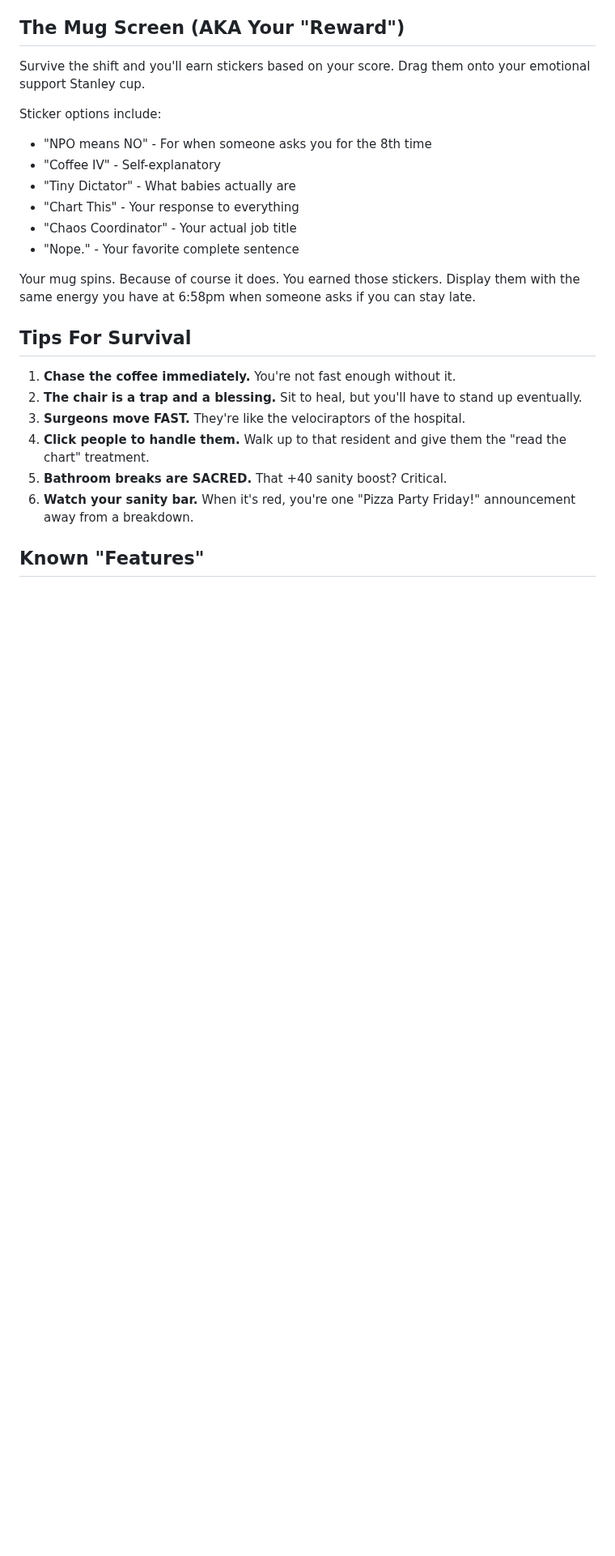
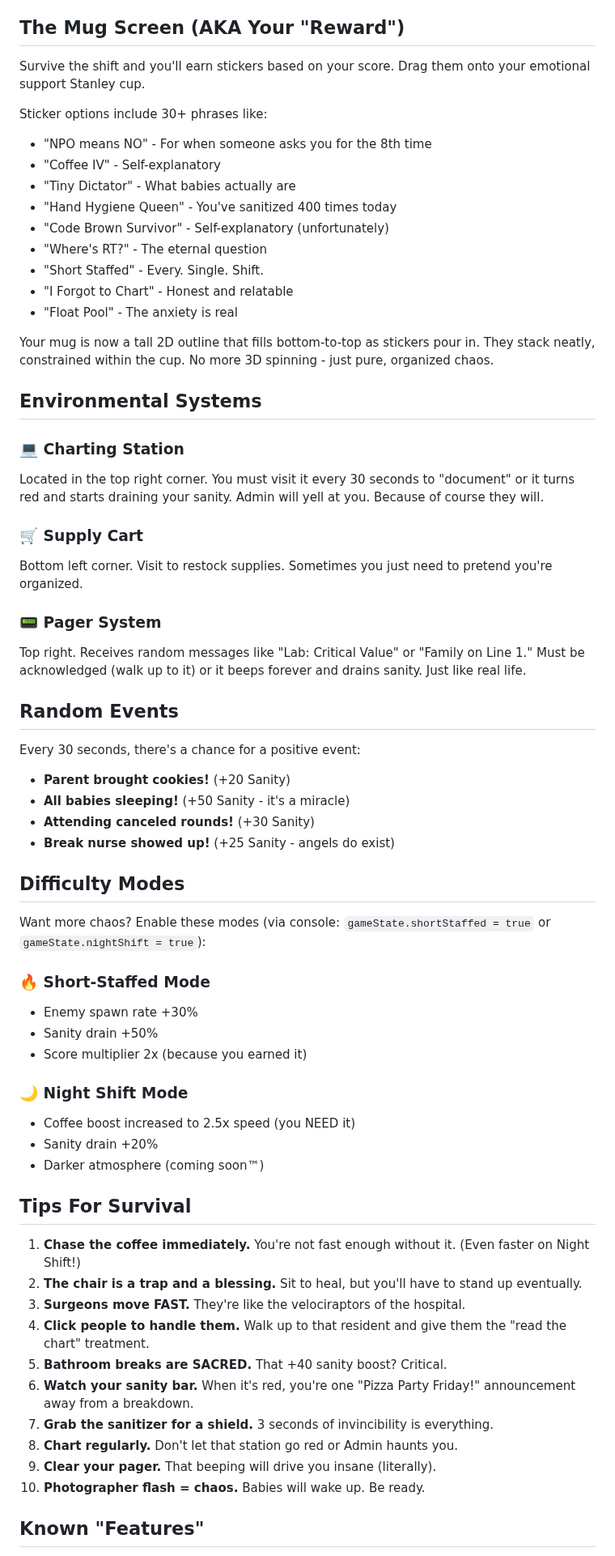
Before and after one commit to ennywnad/ward-watch, a Markdown page: README.md, the part around one of its changes. Shown at 81% size. Rendered like a GitHub page; blank space fills up the shorter version.

```diff
--- a/README.md
+++ b/README.md
@@ -67,24 +89,64 @@ Ignore them at your peril. They WILL let you know they're unhappy. So will your
 
 Survive the shift and you'll earn stickers based on your score. Drag them onto your emotional support Stanley cup.
 
-Sticker options include:
+Sticker options include 30+ phrases like:
 - "NPO means NO" - For when someone asks you for the 8th time
 - "Coffee IV" - Self-explanatory
 - "Tiny Dictator" - What babies actually are
-- "Chart This" - Your response to everything
-- "Chaos Coordinator" - Your actual job title
-- "Nope." - Your favorite complete sentence
+- "Hand Hygiene Queen" - You've sanitized 400 times today
+- "Code Brown Survivor" - Self-explanatory (unfortunately)
+- "Where's RT?" - The eternal question
+- "Short Staffed" - Every. Single. Shift.
+- "I Forgot to Chart" - Honest and relatable
+- "Float Pool" - The anxiety is real
 
-Your mug spins. Because of course it does. You earned those stickers. Display them with the same energy you have at 6:58pm when someone asks if you can stay late.
+Your mug is now a tall 2D outline that fills bottom-to-top as stickers pour in. They stack neatly, constrained within the cup. No more 3D spinning - just pure, organized chaos.
+
+## Environmental Systems
+
+### 💻 Charting Station
+Located in the top right corner. You must visit it every 30 seconds to "document" or it turns red and starts draining your sanity. Admin will yell at you. Because of course they will.
+
+### 🛒 Supply Cart
+Bottom left corner. Visit to restock supplies. Sometimes you just need to pretend you're organized.
+
+### 📟 Pager System
+Top right. Receives random messages like "Lab: Critical Value" or "Family on Line 1." Must be acknowledged (walk up to it) or it beeps forever and drains sanity. Just like real life.
+
+## Random Events
+
+Every 30 seconds, there's a chance for a positive event:
+- **Parent brought cookies!** (+20 Sanity)
+- **All babies sleeping!** (+50 Sanity - it's a miracle)
+- **Attending canceled rounds!** (+30 Sanity)
+- **Break nurse showed up!** (+25 Sanity - angels do exist)
+
+## Difficulty Modes
+
+Want more chaos? Enable these modes (via console: `gameState.shortStaffed = true` or `gameState.nightShift = true`):
+
+### 🔥 Short-Staffed Mode
+- Enemy spawn rate +30%
+- Sanity drain +50%
+- Score multiplier 2x (because you earned it)
+
+### 🌙 Night Shift Mode
+- Coffee boost increased to 2.5x speed (you NEED it)
+- Sanity drain +20%
+- Darker atmosphere (coming soon™)
 
 ## Tips For Survival
 
-1. **Chase the coffee immediately.** You're not fast enough without it.
+1. **Chase the coffee immediately.** You're not fast enough without it. (Even faster on Night Shift!)
 2. **The chair is a trap and a blessing.** Sit to heal, but you'll have to stand up eventually.
 3. **Surgeons move FAST.** They're like the velociraptors of the hospital.
 4. **Click people to handle them.** Walk up to that resident and give them the "read the chart" treatment.
 5. **Bathroom breaks are SACRED.** That +40 sanity boost? Critical.
 6. **Watch your sanity bar.** When it's red, you're one "Pizza Party Friday!" announcement away from a breakdown.
+7. **Grab the sanitizer for a shield.** 3 seconds of invincibility is everything.
+8. **Chart regularly.** Don't let that station go red or Admin haunts you.
+9. **Clear your pager.** That beeping will drive you insane (literally).
+10. **Photographer flash = chaos.** Babies will wake up. Be ready.
 
 ## Known "Features"
 
```
Also changed, not shown: other parts of README.md (+27 -4 lines), plan.md (deleted, +0 -349 lines).
